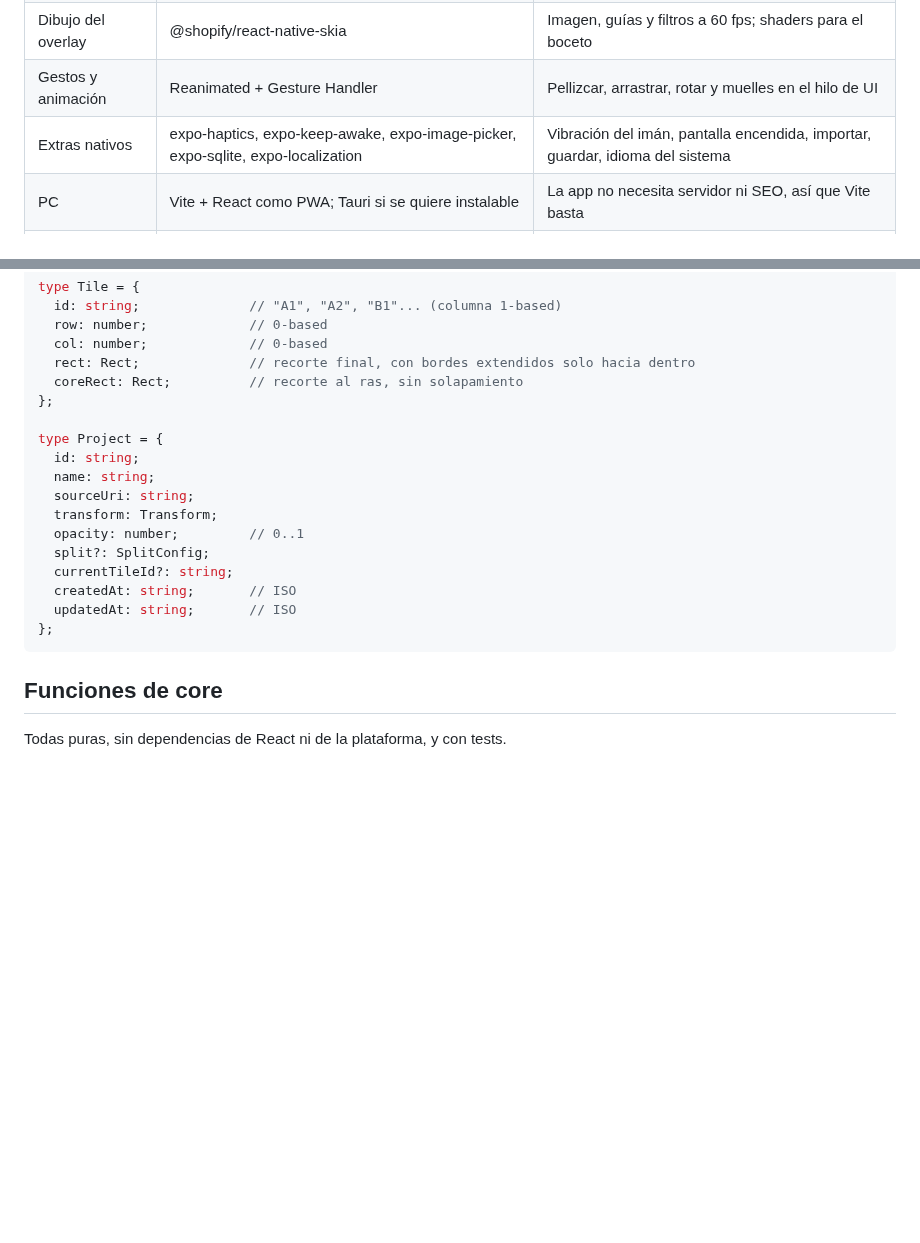
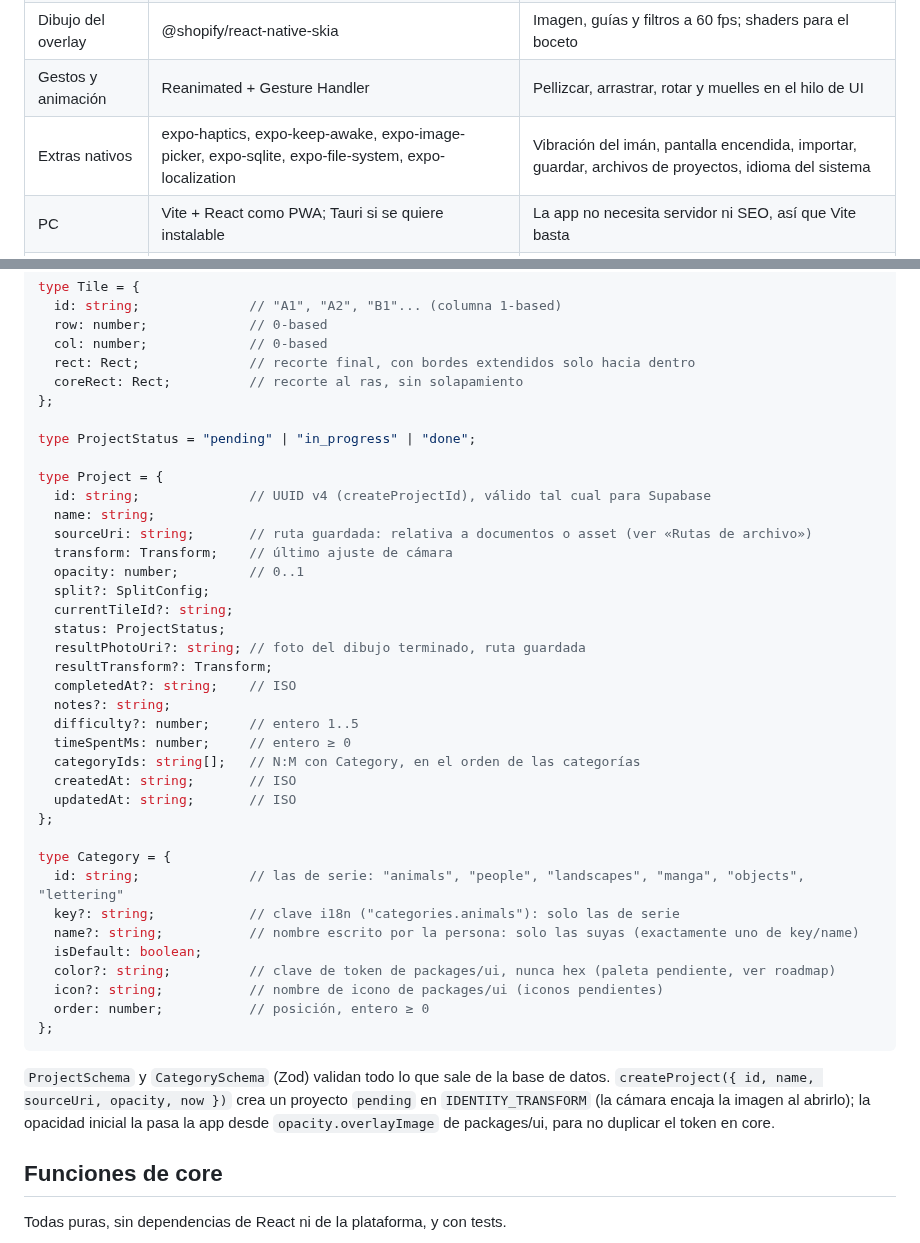
Before and after one commit to mkcodev/ar-darwin, a Markdown page: docs/ARCHITECTURE.md, 2 parts joined by grey strips. Rendered like a GitHub page; blank space fills up the shorter version.

````diff
--- a/docs/ARCHITECTURE.md
+++ b/docs/ARCHITECTURE.md
@@ -23,7 +23,7 @@ apps/mobile (Expo)          apps/desktop (Vite PWA)
 | Cámara | react-native-vision-camera | Vista de cámara rápida y capturas para el time-lapse |
 | Dibujo del overlay | @shopify/react-native-skia | Imagen, guías y filtros a 60 fps; shaders para el boceto |
 | Gestos y animación | Reanimated + Gesture Handler | Pellizcar, arrastrar, rotar y muelles en el hilo de UI |
-| Extras nativos | expo-haptics, expo-keep-awake, expo-image-picker, expo-sqlite, expo-localization | Vibración del imán, pantalla encendida, importar, guardar, idioma del sistema |
+| Extras nativos | expo-haptics, expo-keep-awake, expo-image-picker, expo-sqlite, expo-file-system, expo-localization | Vibración del imán, pantalla encendida, importar, guardar, archivos de proyectos, idioma del sistema |
 | PC | Vite + React como PWA; Tauri si se quiere instalable | La app no necesita servidor ni SEO, así que Vite basta |
 | Animación web | Motion | Muelles equivalentes a los del móvil |
 | Validación | Zod | Modelos y datos importados seguros |
@@ -173,18 +173,43 @@ type Tile = {
   coreRect: Rect;          // recorte al ras, sin solapamiento
 };
 
+type ProjectStatus = "pending" | "in_progress" | "done";
+
 type Project = {
-  id: string;
+  id: string;              // UUID v4 (createProjectId), válido tal cual para Supabase
   name: string;
-  sourceUri: string;
-  transform: Transform;
+  sourceUri: string;       // ruta guardada: relativa a documentos o asset (ver «Rutas de archivo»)
+  transform: Transform;    // último ajuste de cámara
   opacity: number;         // 0..1
   split?: SplitConfig;
   currentTileId?: string;
+  status: ProjectStatus;
+  resultPhotoUri?: string; // foto del dibujo terminado, ruta guardada
+  resultTransform?: Transform;
+  completedAt?: string;    // ISO
+  notes?: string;
+  difficulty?: number;     // entero 1..5
+  timeSpentMs: number;     // entero ≥ 0
+  categoryIds: string[];   // N:M con Category, en el orden de las categorías
   createdAt: string;       // ISO
   updatedAt: string;       // ISO
 };
+
+type Category = {
+  id: string;              // las de serie: "animals", "people", "landscapes", "manga", "objects", "lettering"
+  key?: string;            // clave i18n ("categories.animals"): solo las de serie
+  name?: string;           // nombre escrito por la persona: solo las suyas (exactamente uno de key/name)
+  isDefault: boolean;
+  color?: string;          // clave de token de packages/ui, nunca hex (paleta pendiente, ver roadmap)
+  icon?: string;           // nombre de icono de packages/ui (iconos pendientes)
+  order: number;           // posición, entero ≥ 0
+};
 ```
+
+`ProjectSchema` y `CategorySchema` (Zod) validan todo lo que sale de la base de datos.
+`createProject({ id, name, sourceUri, opacity, now })` crea un proyecto `pending` en
+`IDENTITY_TRANSFORM` (la cámara encaja la imagen al abrirlo); la opacidad inicial la pasa la app
+desde `opacity.overlayImage` de packages/ui, para no duplicar el token en core.
 
 ## Funciones de core
 
````
Also changed, not shown: other parts of docs/ARCHITECTURE.md (+64 -0 lines), docs/ROADMAP.md (+5 -1 lines).
